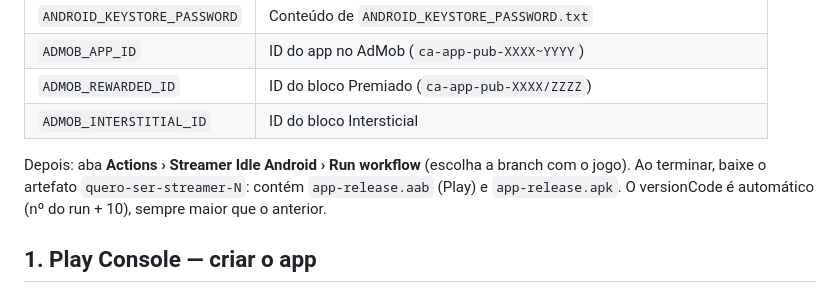
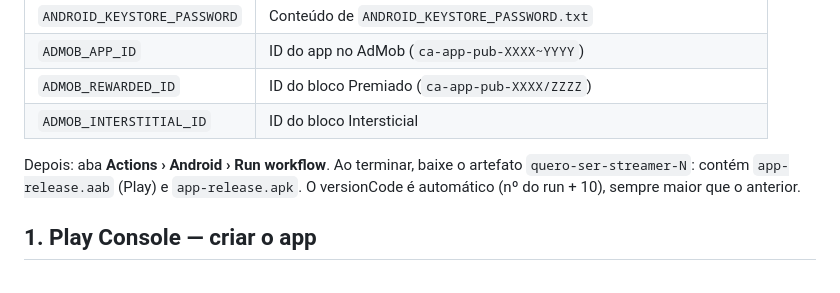
Before and after one commit to fefaofefao/Quero_Ser_Streamer, a Markdown page: PUBLICAR.md, the part around the change. GitHub-like rendering.

Commit message:
Point the publishing guide at this repository's workflow
Co-Authored-By: Claude Opus 5.5 <noreply@anthropic.com>
Claude-Session: https://claude.ai/code/session_01GHtYHriX87HrorAUGi281s

```diff
--- a/PUBLICAR.md
+++ b/PUBLICAR.md
@@ -12,7 +12,7 @@ Repositório › Settings › Secrets and variables › Actions › **New reposi
 | `ADMOB_REWARDED_ID` | ID do bloco Premiado (`ca-app-pub-XXXX/ZZZZ`) |
 | `ADMOB_INTERSTITIAL_ID` | ID do bloco Intersticial |
 
-Depois: aba **Actions › Streamer Idle Android › Run workflow** (escolha a branch com o jogo). Ao terminar, baixe o artefato `quero-ser-streamer-N`: contém `app-release.aab` (Play) e `app-release.apk`.
+Depois: aba **Actions › Android › Run workflow**. Ao terminar, baixe o artefato `quero-ser-streamer-N`: contém `app-release.aab` (Play) e `app-release.apk`.
 O versionCode é automático (nº do run + 10), sempre maior que o anterior.
 
 ## 1. Play Console — criar o app
```
